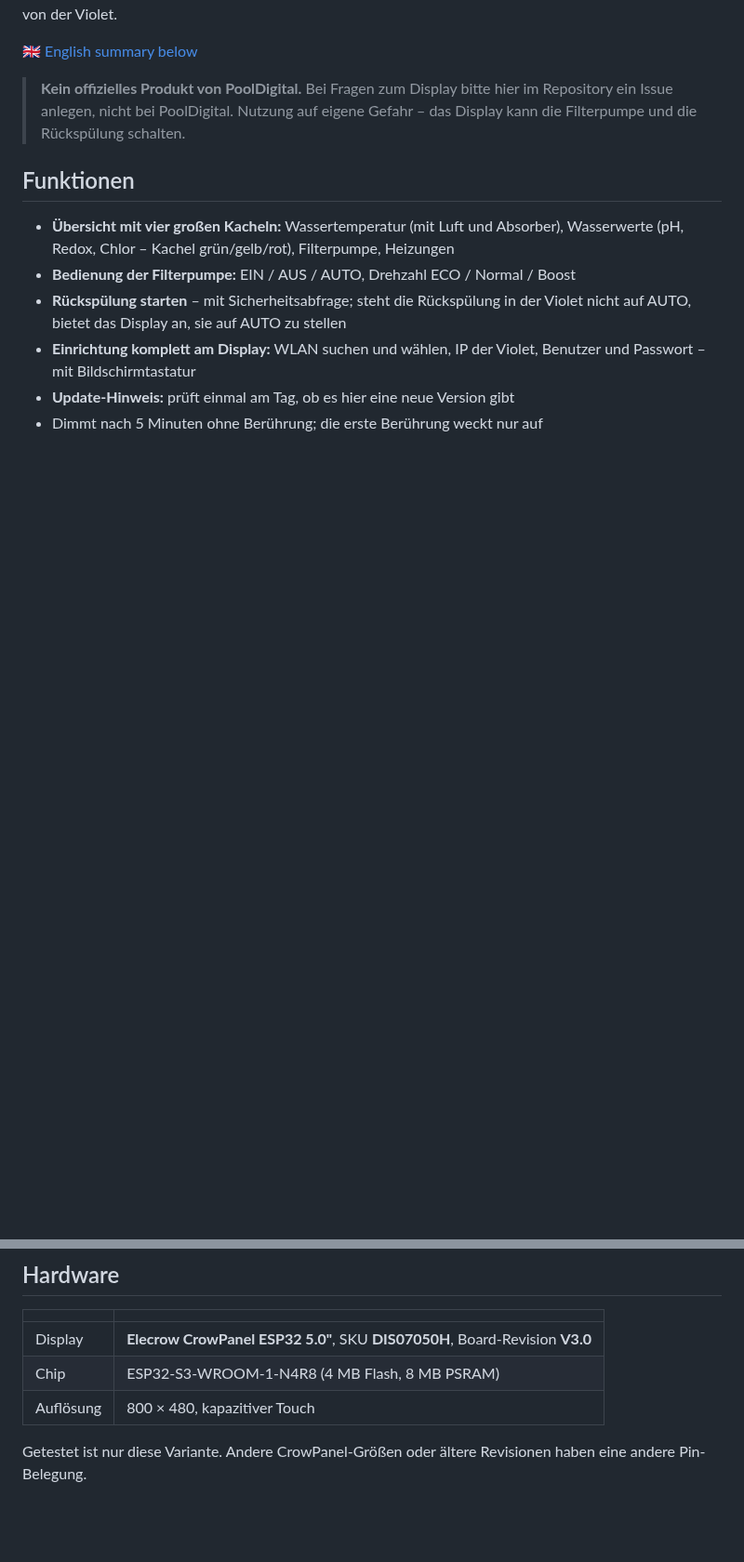
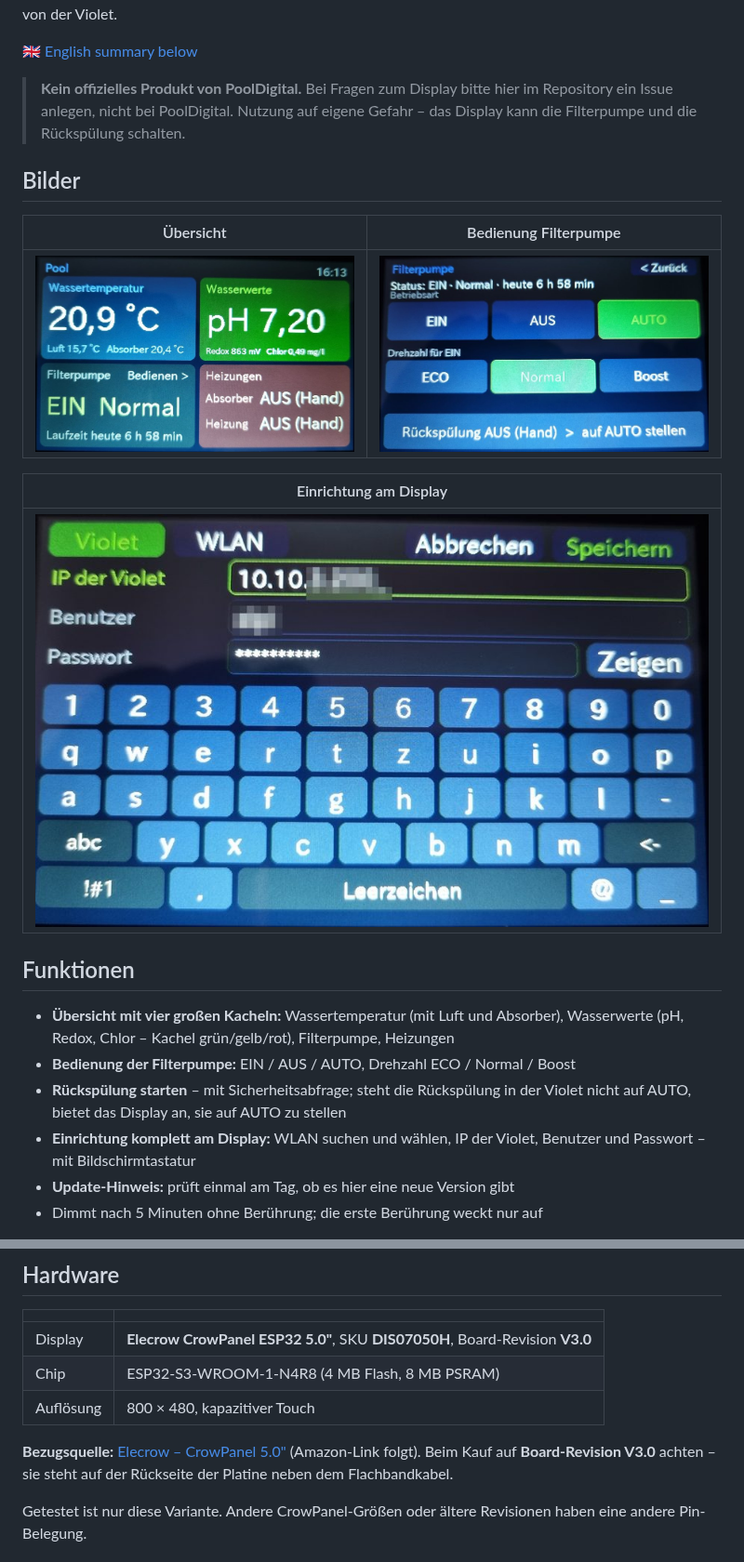
Before and after one commit to AlPi-BRV/violet-display, a Markdown page: README.md, 2 parts joined by grey strips. Shown at 93% size. Drawn GitHub-style; pictures changed too: docs/images/einstellungen.jpg (added), docs/images/pumpe.jpg (added), docs/images/uebersicht.jpg (added); blank space fills up the shorter version.

Commit message:
README: Bilder und Bezugsquelle; Statuszeile der Pumpenseite etwas hoeher
Co-Authored-By: Claude Opus 5.5 <noreply@anthropic.com>
Claude-Session: https://claude.ai/code/session_01Dtj1t9nncZYkSgqZar52VD

```diff
--- a/README.md
+++ b/README.md
@@ -9,6 +9,16 @@ Das Display holt sich die Werte per WLAN direkt von der Violet.
 > **Kein offizielles Produkt von PoolDigital.** Bei Fragen zum Display bitte hier
 > im Repository ein Issue anlegen, nicht bei PoolDigital. Nutzung auf eigene Gefahr –
 > das Display kann die Filterpumpe und die Rückspülung schalten.
+
+## Bilder
+
+| Übersicht | Bedienung Filterpumpe |
+|---|---|
+| ![Übersicht](docs/images/uebersicht.jpg) | ![Filterpumpe](docs/images/pumpe.jpg) |
+
+| Einrichtung am Display |
+|---|
+| ![Einstellungen](docs/images/einstellungen.jpg) |
 
 ## Funktionen
 
@@ -29,6 +39,10 @@ Das Display holt sich die Werte per WLAN direkt von der Violet.
 | Display | **Elecrow CrowPanel ESP32 5.0"**, SKU **DIS07050H**, Board-Revision **V3.0** |
 | Chip | ESP32-S3-WROOM-1-N4R8 (4 MB Flash, 8 MB PSRAM) |
 | Auflösung | 800 × 480, kapazitiver Touch |
+
+**Bezugsquelle:** [Elecrow – CrowPanel 5.0"](https://www.elecrow.com/wiki/esp32-display-502727-intelligent-touch-screen-wi-fi26ble-800480-hmi-display.html)
+(Amazon-Link folgt). Beim Kauf auf **Board-Revision V3.0** achten – sie steht auf der
+Rückseite der Platine neben dem Flachbandkabel.
 
 Getestet ist nur diese Variante. Andere CrowPanel-Größen oder ältere Revisionen
 haben eine andere Pin-Belegung.
```
Also changed, not shown: 1 other file.
